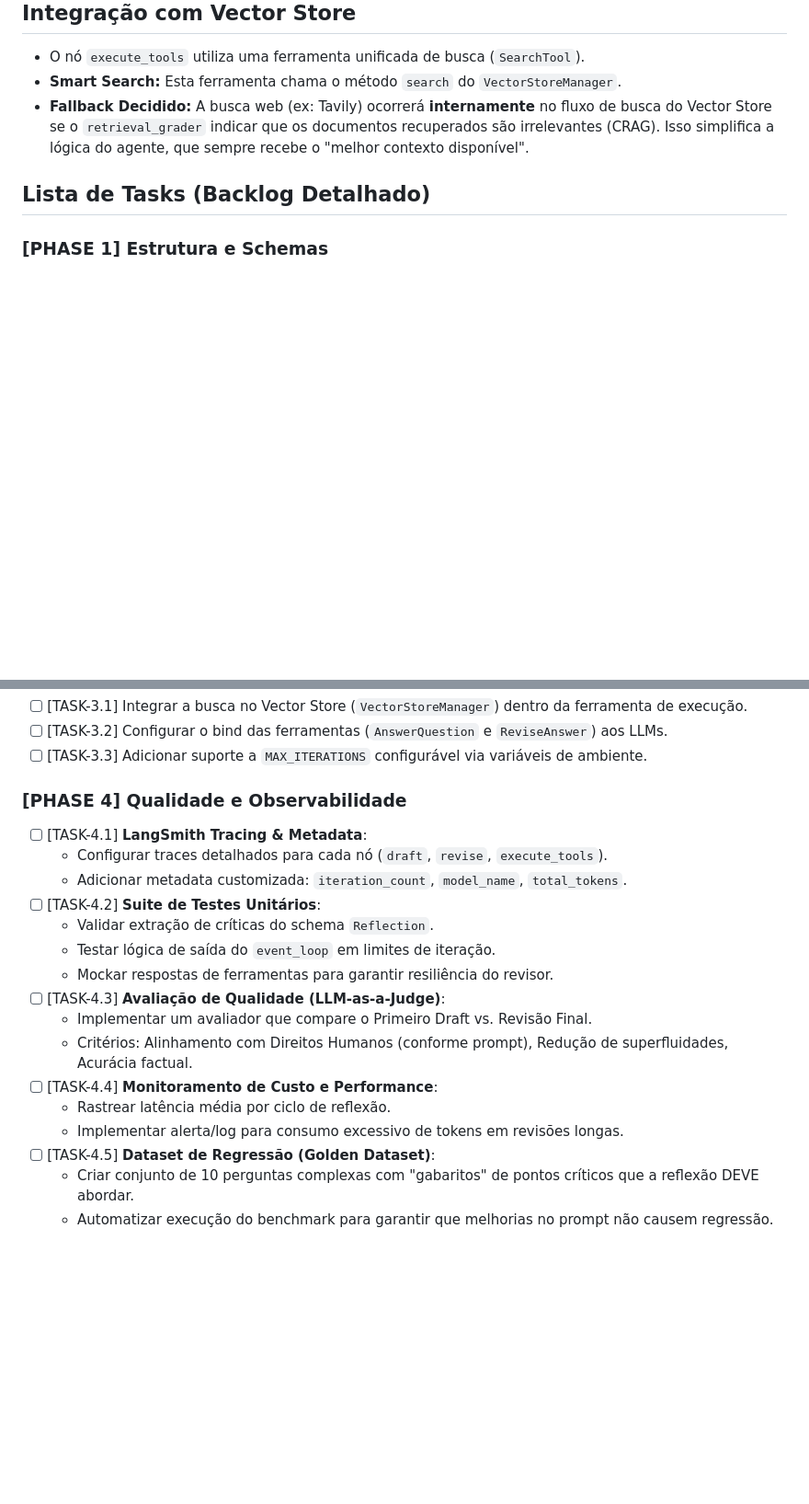
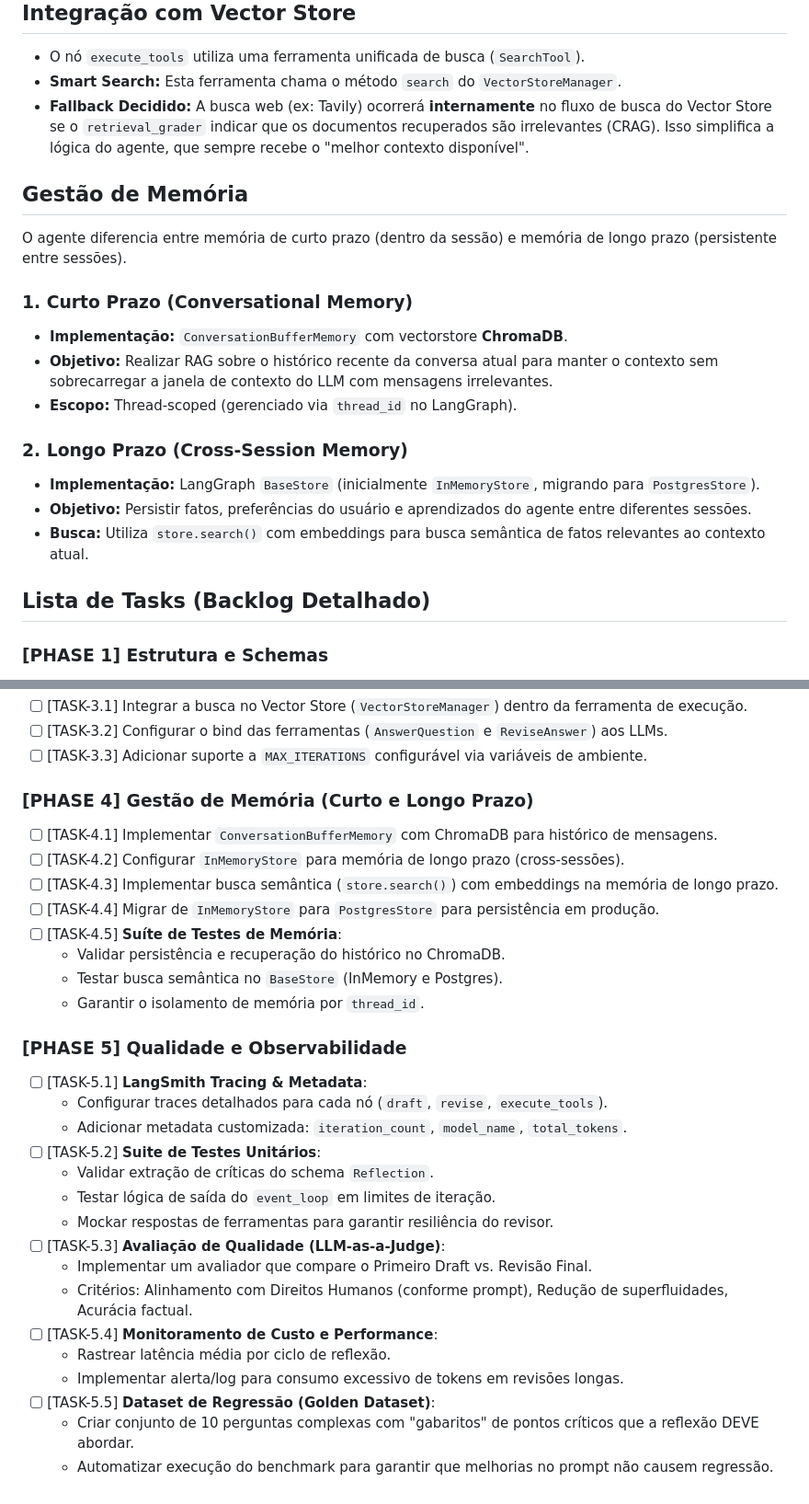
Before and after one commit to gmsarti/grifo, a Markdown page: specs/agent/reflexion_agent.md, 2 parts joined by grey strips. Shown at 92% size. GitHub-like rendering; blank space fills up the shorter version.

Commit message:
Adiciona aos specs a memória do agente

```diff
--- a/specs/agent/reflexion_agent.md
+++ b/specs/agent/reflexion_agent.md
@@ -61,6 +61,22 @@ Os prompts são modulares (`ChatPromptTemplate.partial`):
 - **Smart Search:** Esta ferramenta chama o método `search` do `VectorStoreManager`.
 - **Fallback Decidido:** A busca web (ex: Tavily) ocorrerá **internamente** no fluxo de busca do Vector Store se o `retrieval_grader` indicar que os documentos recuperados são irrelevantes (CRAG). Isso simplifica a lógica do agente, que sempre recebe o "melhor contexto disponível".
 
+## Gestão de Memória
+
+O agente diferencia entre memória de curto prazo (dentro da sessão) e memória de longo prazo (persistente entre sessões).
+
+### 1. Curto Prazo (Conversational Memory)
+
+- **Implementação:** `ConversationBufferMemory` com vectorstore **ChromaDB**.
+- **Objetivo:** Realizar RAG sobre o histórico recente da conversa atual para manter o contexto sem sobrecarregar a janela de contexto do LLM com mensagens irrelevantes.
+- **Escopo:** Thread-scoped (gerenciado via `thread_id` no LangGraph).
+
+### 2. Longo Prazo (Cross-Session Memory)
+
+- **Implementação:** LangGraph `BaseStore` (inicialmente `InMemoryStore`, migrando para `PostgresStore`).
+- **Objetivo:** Persistir fatos, preferências do usuário e aprendizados do agente entre diferentes sessões.
+- **Busca:** Utiliza `store.search()` com embeddings para busca semântica de fatos relevantes ao contexto atual.
+
 ## Lista de Tasks (Backlog Detalhado)
 
 ### [PHASE 1] Estrutura e Schemas
@@ -82,21 +98,32 @@ Os prompts são modulares (`ChatPromptTemplate.partial`):
 - [ ] [TASK-3.2] Configurar o bind das ferramentas (`AnswerQuestion` e `ReviseAnswer`) aos LLMs.
 - [ ] [TASK-3.3] Adicionar suporte a `MAX_ITERATIONS` configurável via variáveis de ambiente.
 
-### [PHASE 4] Qualidade e Observabilidade
+### [PHASE 4] Gestão de Memória (Curto e Longo Prazo)
 
-- [ ] [TASK-4.1] **LangSmith Tracing & Metadata**:
+- [ ] [TASK-4.1] Implementar `ConversationBufferMemory` com ChromaDB para histórico de mensagens.
+- [ ] [TASK-4.2] Configurar `InMemoryStore` para memória de longo prazo (cross-sessões).
+- [ ] [TASK-4.3] Implementar busca semântica (`store.search()`) com embeddings na memória de longo prazo.
+- [ ] [TASK-4.4] Migrar de `InMemoryStore` para `PostgresStore` para persistência em produção.
+- [ ] [TASK-4.5] **Suíte de Testes de Memória**:
+  - Validar persistência e recuperação do histórico no ChromaDB.
+  - Testar busca semântica no `BaseStore` (InMemory e Postgres).
+  - Garantir o isolamento de memória por `thread_id`.
+
+### [PHASE 5] Qualidade e Observabilidade
+
+- [ ] [TASK-5.1] **LangSmith Tracing & Metadata**:
   - Configurar traces detalhados para cada nó (`draft`, `revise`, `execute_tools`).
   - Adicionar metadata customizada: `iteration_count`, `model_name`, `total_tokens`.
-- [ ] [TASK-4.2] **Suite de Testes Unitários**:
+- [ ] [TASK-5.2] **Suite de Testes Unitários**:
   - Validar extração de críticas do schema `Reflection`.
   - Testar lógica de saída do `event_loop` em limites de iteração.
   - Mockar respostas de ferramentas para garantir resiliência do revisor.
-- [ ] [TASK-4.3] **Avaliação de Qualidade (LLM-as-a-Judge)**:
+- [ ] [TASK-5.3] **Avaliação de Qualidade (LLM-as-a-Judge)**:
   - Implementar um avaliador que compare o Primeiro Draft vs. Revisão Final.
   - Critérios: Alinhamento com Direitos Humanos (conforme prompt), Redução de superfluidades, Acurácia factual.
-- [ ] [TASK-4.4] **Monitoramento de Custo e Performance**:
+- [ ] [TASK-5.4] **Monitoramento de Custo e Performance**:
   - Rastrear latência média por ciclo de reflexão.
   - Implementar alerta/log para consumo excessivo de tokens em revisões longas.
-- [ ] [TASK-4.5] **Dataset de Regressão (Golden Dataset)**:
+- [ ] [TASK-5.5] **Dataset de Regressão (Golden Dataset)**:
   - Criar conjunto de 10 perguntas complexas com "gabaritos" de pontos críticos que a reflexão DEVE abordar.
   - Automatizar execução do benchmark para garantir que melhorias no prompt não causem regressão.
```
